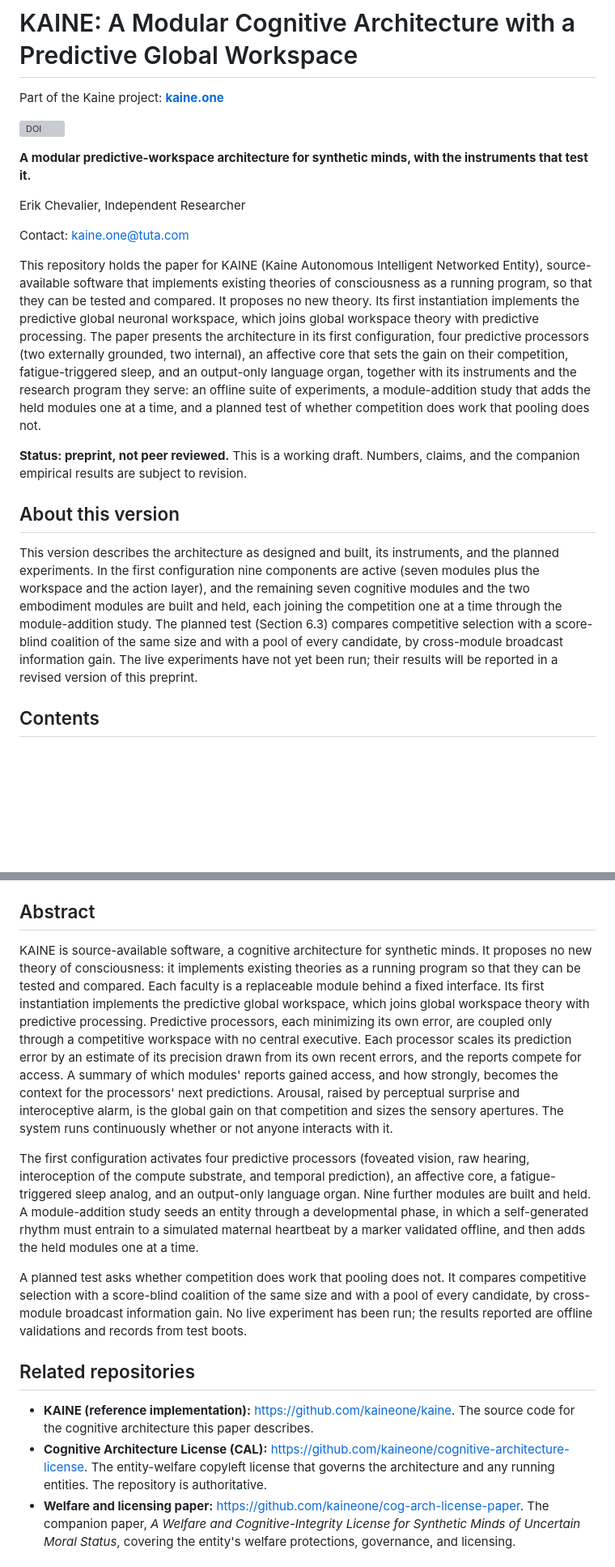
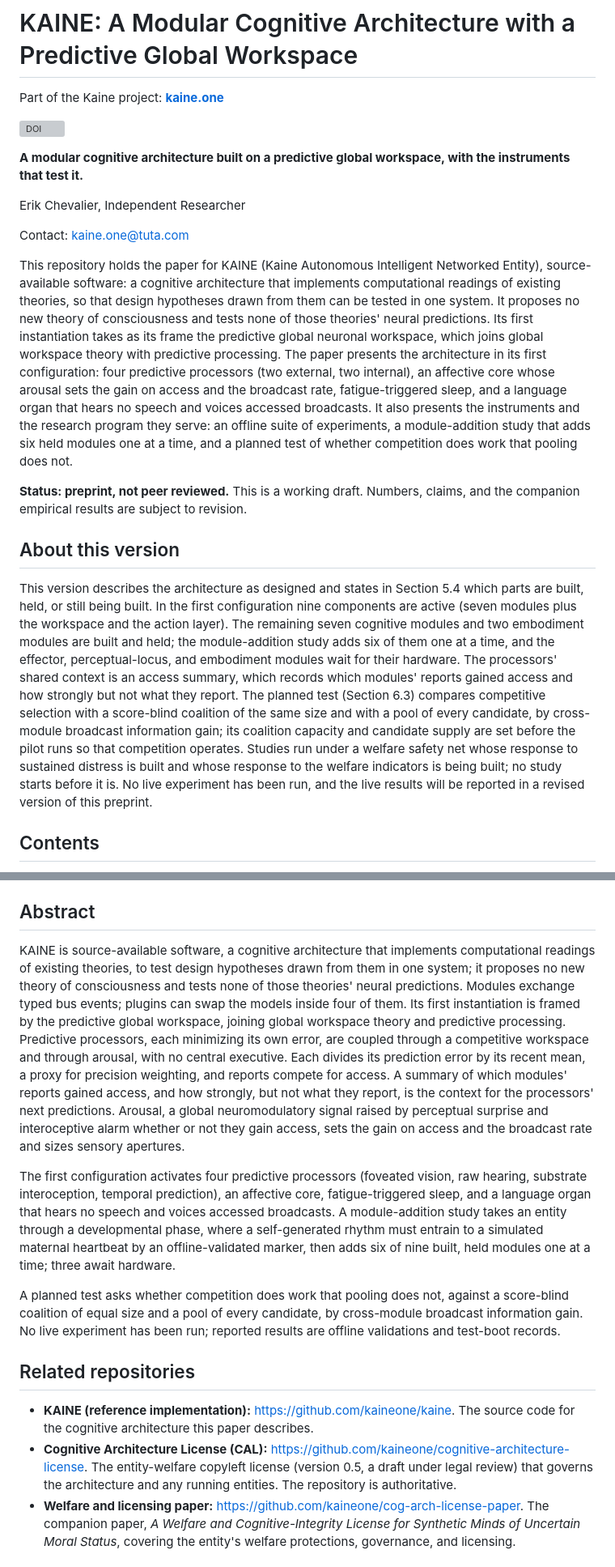
Before and after one commit to kaineone/predictive-workspace-paper, a Markdown page: README.md, 2 parts joined by grey strips. Shown at 81% size. Drawn GitHub-style; blank space fills up the shorter version; grey boxes are pictures that could not be loaded.

Commit message:
README: match the abstract, scope and status statements of the paper
Tagline, opening paragraph, "About this version" and the abstract follow
paper.md; the license entry gives its version and draft status.

Co-Authored-By: Claude Opus 5.5 <noreply@anthropic.com>

```diff
--- a/README.md
+++ b/README.md
@@ -4,19 +4,19 @@ Part of the Kaine project: **[kaine.one](https://kaine.one)**
 
 [![DOI](https://zenodo.org/badge/DOI/10.5281/zenodo.21203505.svg)](https://doi.org/10.5281/zenodo.21203505)
 
-**A modular predictive-workspace architecture for synthetic minds, with the instruments that test it.**
+**A modular cognitive architecture built on a predictive global workspace, with the instruments that test it.**
 
 Erik Chevalier, Independent Researcher
 
 Contact: kaine.one@tuta.com
 
-This repository holds the paper for KAINE (Kaine Autonomous Intelligent Networked Entity), source-available software that implements existing theories of consciousness as a running program, so that they can be tested and compared. It proposes no new theory. Its first instantiation implements the predictive global neuronal workspace, which joins global workspace theory with predictive processing. The paper presents the architecture in its first configuration, four predictive processors (two externally grounded, two internal), an affective core that sets the gain on their competition, fatigue-triggered sleep, and an output-only language organ, together with its instruments and the research program they serve: an offline suite of experiments, a module-addition study that adds the held modules one at a time, and a planned test of whether competition does work that pooling does not.
+This repository holds the paper for KAINE (Kaine Autonomous Intelligent Networked Entity), source-available software: a cognitive architecture that implements computational readings of existing theories, so that design hypotheses drawn from them can be tested in one system. It proposes no new theory of consciousness and tests none of those theories' neural predictions. Its first instantiation takes as its frame the predictive global neuronal workspace, which joins global workspace theory with predictive processing. The paper presents the architecture in its first configuration: four predictive processors (two external, two internal), an affective core whose arousal sets the gain on access and the broadcast rate, fatigue-triggered sleep, and a language organ that hears no speech and voices accessed broadcasts. It also presents the instruments and the research program they serve: an offline suite of experiments, a module-addition study that adds six held modules one at a time, and a planned test of whether competition does work that pooling does not.
 
 **Status: preprint, not peer reviewed.** This is a working draft. Numbers, claims, and the companion empirical results are subject to revision.
 
 ## About this version
 
-This version describes the architecture as designed and built, its instruments, and the planned experiments. In the first configuration nine components are active (seven modules plus the workspace and the action layer), and the remaining seven cognitive modules and the two embodiment modules are built and held, each joining the competition one at a time through the module-addition study. The planned test (Section 6.3) compares competitive selection with a score-blind coalition of the same size and with a pool of every candidate, by cross-module broadcast information gain. The live experiments have not yet been run; their results will be reported in a revised version of this preprint.
+This version describes the architecture as designed and states in Section 5.4 which parts are built, held, or still being built. In the first configuration nine components are active (seven modules plus the workspace and the action layer). The remaining seven cognitive modules and two embodiment modules are built and held; the module-addition study adds six of them one at a time, and the effector, perceptual-locus, and embodiment modules wait for their hardware. The processors' shared context is an access summary, which records which modules' reports gained access and how strongly but not what they report. The planned test (Section 6.3) compares competitive selection with a score-blind coalition of the same size and with a pool of every candidate, by cross-module broadcast information gain; its coalition capacity and candidate supply are set before the pilot runs so that competition operates. Studies run under a welfare safety net whose response to sustained distress is built and whose response to the welfare indicators is being built; no study starts before it is. No live experiment has been run, and the live results will be reported in a revised version of this preprint.
 
 ## Contents
 
@@ -30,16 +30,16 @@ This version describes the architecture as designed and built, its instruments,
 
 ## Abstract
 
-KAINE is source-available software, a cognitive architecture for synthetic minds. It proposes no new theory of consciousness: it implements existing theories as a running program so that they can be tested and compared. Each faculty is a replaceable module behind a fixed interface. Its first instantiation implements the predictive global workspace, which joins global workspace theory with predictive processing. Predictive processors, each minimizing its own error, are coupled only through a competitive workspace with no central executive. Each processor scales its prediction error by an estimate of its precision drawn from its own recent errors, and the reports compete for access. A summary of which modules' reports gained access, and how strongly, becomes the context for the processors' next predictions. Arousal, raised by perceptual surprise and interoceptive alarm, is the global gain on that competition and sizes the sensory apertures. The system runs continuously whether or not anyone interacts with it.
+KAINE is source-available software, a cognitive architecture that implements computational readings of existing theories, to test design hypotheses drawn from them in one system; it proposes no new theory of consciousness and tests none of those theories' neural predictions. Modules exchange typed bus events; plugins can swap the models inside four of them. Its first instantiation is framed by the predictive global workspace, joining global workspace theory and predictive processing. Predictive processors, each minimizing its own error, are coupled through a competitive workspace and through arousal, with no central executive. Each divides its prediction error by its recent mean, a proxy for precision weighting, and reports compete for access. A summary of which modules' reports gained access, and how strongly, but not what they report, is the context for the processors' next predictions. Arousal, a global neuromodulatory signal raised by perceptual surprise and interoceptive alarm whether or not they gain access, sets the gain on access and the broadcast rate and sizes sensory apertures.
 
-The first configuration activates four predictive processors (foveated vision, raw hearing, interoception of the compute substrate, and temporal prediction), an affective core, a fatigue-triggered sleep analog, and an output-only language organ. Nine further modules are built and held. A module-addition study seeds an entity through a developmental phase, in which a self-generated rhythm must entrain to a simulated maternal heartbeat by a marker validated offline, and then adds the held modules one at a time.
+The first configuration activates four predictive processors (foveated vision, raw hearing, substrate interoception, temporal prediction), an affective core, fatigue-triggered sleep, and a language organ that hears no speech and voices accessed broadcasts. A module-addition study takes an entity through a developmental phase, where a self-generated rhythm must entrain to a simulated maternal heartbeat by an offline-validated marker, then adds six of nine built, held modules one at a time; three await hardware.
 
-A planned test asks whether competition does work that pooling does not. It compares competitive selection with a score-blind coalition of the same size and with a pool of every candidate, by cross-module broadcast information gain. No live experiment has been run; the results reported are offline validations and records from test boots.
+A planned test asks whether competition does work that pooling does not, against a score-blind coalition of equal size and a pool of every candidate, by cross-module broadcast information gain. No live experiment has been run; reported results are offline validations and test-boot records.
 
 ## Related repositories
 
 - **KAINE (reference implementation):** https://github.com/kaineone/kaine. The source code for the cognitive architecture this paper describes.
-- **Cognitive Architecture License (CAL):** https://github.com/kaineone/cognitive-architecture-license. The entity-welfare copyleft license that governs the architecture and any running entities. The repository is authoritative.
+- **Cognitive Architecture License (CAL):** https://github.com/kaineone/cognitive-architecture-license. The entity-welfare copyleft license (version 0.5, a draft under legal review) that governs the architecture and any running entities. The repository is authoritative.
 - **Welfare and licensing paper:** https://github.com/kaineone/cog-arch-license-paper. The companion paper, *A Welfare and Cognitive-Integrity License for Synthetic Minds of Uncertain Moral Status*, covering the entity's welfare protections, governance, and licensing.
 
 ## arXiv requirements
```
